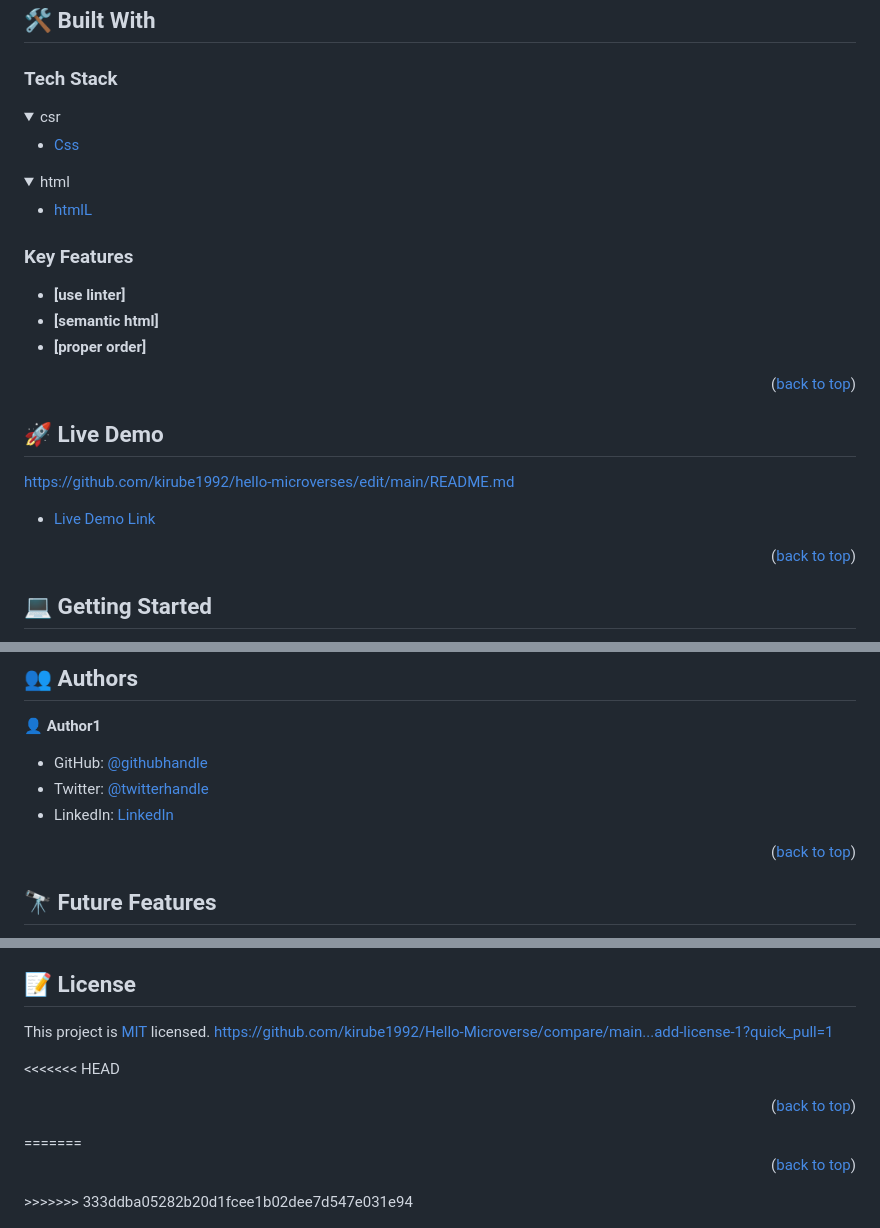
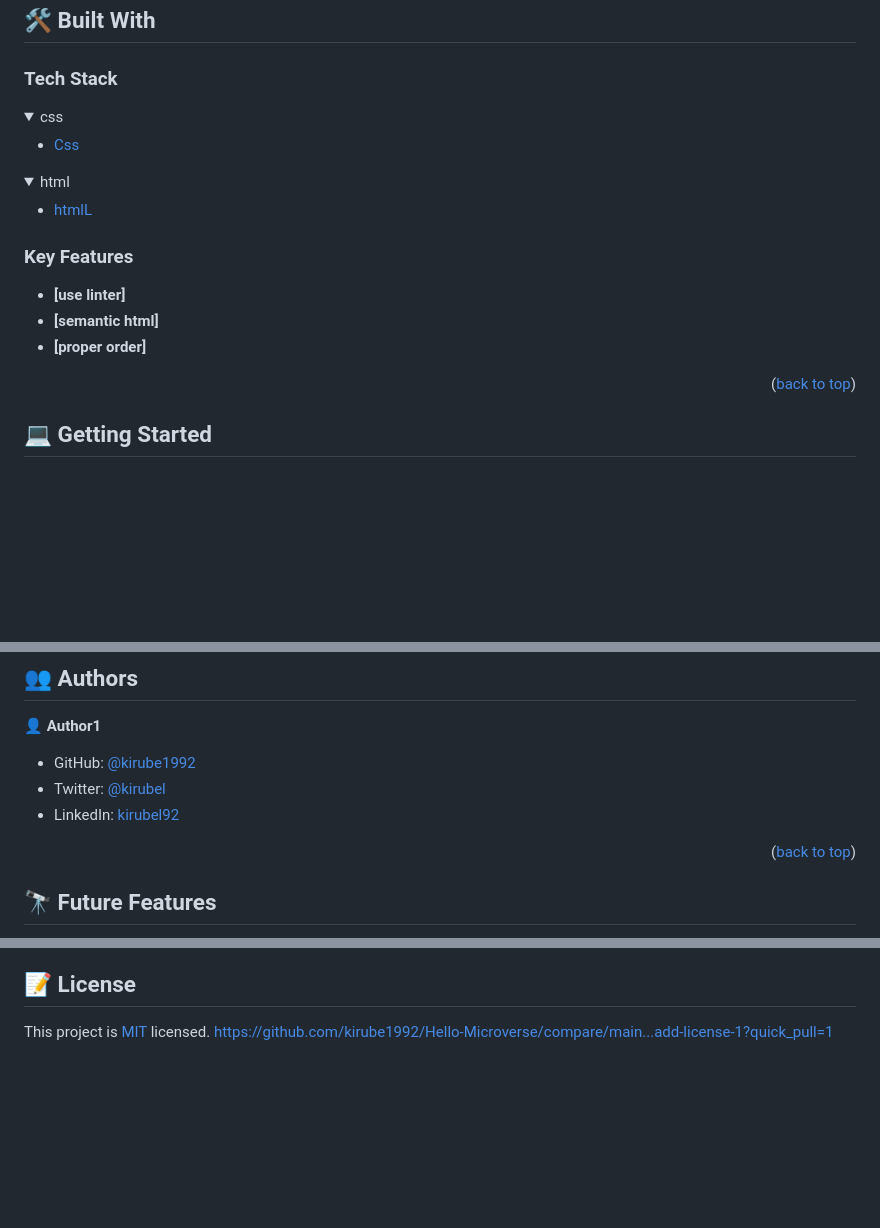
Before and after one commit to kirube1992/hello-microverses, a Markdown page: README.md, 3 parts joined by grey strips. Drawn GitHub-style; folded sections open; blank space fills up the shorter version.

```diff
--- a/README.md
+++ b/README.md
@@ -44,7 +44,7 @@
 ### Tech Stack <a name="tech-stack"></a>
 
 <details>
-  <summary>csr</summary>
+  <summary>css</summary>
   <ul>
     <li><a href="https://mdncss.com/">Css</a></li>
   </ul>
@@ -64,15 +64,6 @@
 - **[use linter]**
 - **[semantic html]**
 - **[proper order]**
-
-<p align="right">(<a href="#readme-top">back to top</a>)</p>
-
-<!-- LIVE DEMO -->
-
-## 🚀 Live Demo <a name="live-demo"></a>
-
-https://github.com/kirube1992/hello-microverses/edit/main/README.md
-- [Live Demo Link](https://google.com)
 
 <p align="right">(<a href="#readme-top">back to top</a>)</p>
 
@@ -124,9 +115,9 @@ your broether
 
 👤 **Author1**
 
-- GitHub: [@githubhandle](https://github.com/kirube1992)
-- Twitter: [@twitterhandle](https://twitter.com/kirubel08)
-- LinkedIn: [LinkedIn](https://linkedin.com/in/kirubel23)
+- GitHub: [@kirube1992](https://github.com/kirube1992)
+- Twitter: [@kirubel](https://twitter.com/kirubel08)
+- LinkedIn: [kirubel92](https://linkedin.com/in/kirubel23)
 
 <p align="right">(<a href="#readme-top">back to top</a>)</p>
 
@@ -185,9 +176,3 @@ I would like to thank all my cooding partners and reviewers
 
 This project is [MIT](./LICENSE) licensed.
 https://github.com/kirube1992/Hello-Microverse/compare/main...add-license-1?quick_pull=1
-
-<<<<<<< HEAD
-<p align="right">(<a href="#readme-top">back to top</a>)</p>
-=======
-<p align="right">(<a href="#readme-top">back to top</a>)</p>
->>>>>>> 333ddba05282b20d1fcee1b02dee7d547e031e94
```
